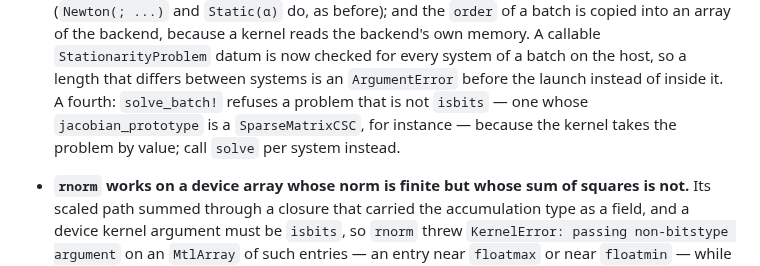
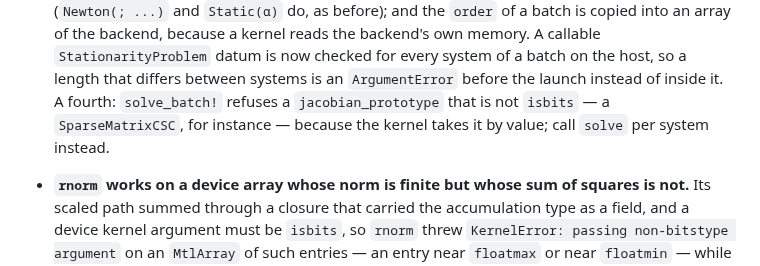
Before and after one commit to JuliaGNI/GeometricSolvers.jl, a Markdown page: CHANGELOG.md, the part around the change. Rendered like a GitHub page.

Commit message:
Say that the batch refuses a prototype, not a whole problem

```diff
--- a/CHANGELOG.md
+++ b/CHANGELOG.md
@@ -27,9 +27,9 @@ so that a compat-only bump can be told apart from an interface change.
   array of the backend, because a kernel reads the backend's own memory. A callable
   `StationarityProblem` datum is now checked for every system of a batch on the host, so a length
   that differs between systems is an `ArgumentError` before the launch instead of inside it. A
-  fourth: `solve_batch!` refuses a problem that is not `isbits` — one whose `jacobian_prototype` is
-  a `SparseMatrixCSC`, for instance — because the kernel takes the problem by value; call `solve`
-  per system instead.
+  fourth: `solve_batch!` refuses a `jacobian_prototype` that is not `isbits` — a
+  `SparseMatrixCSC`, for instance — because the kernel takes it by value; call `solve` per system
+  instead.
 - **`rnorm` works on a device array whose norm is finite but whose sum of squares is not.** Its
   scaled path summed through a closure that carried the accumulation type as a field, and a device
   kernel argument must be `isbits`, so `rnorm` threw `KernelError: passing non-bitstype argument`
```
